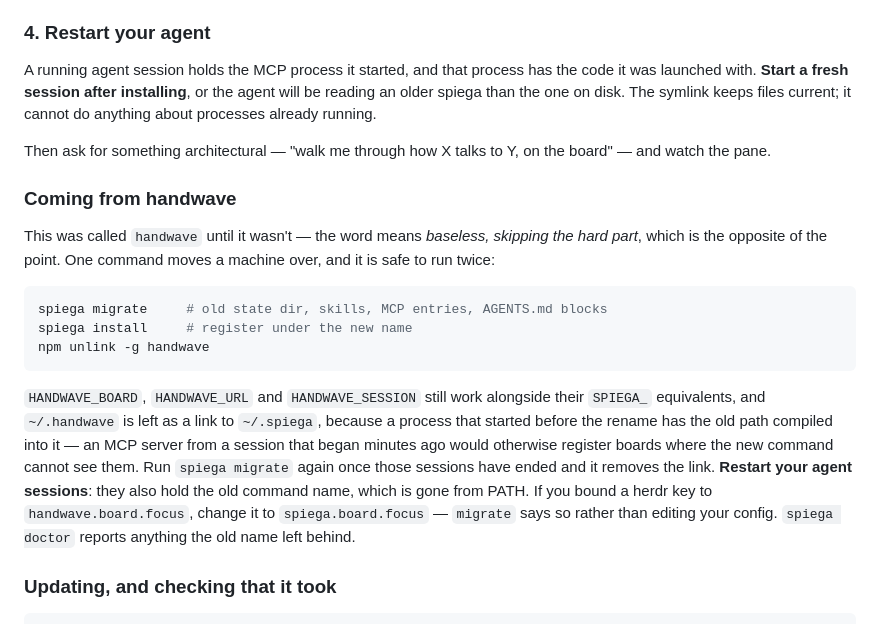
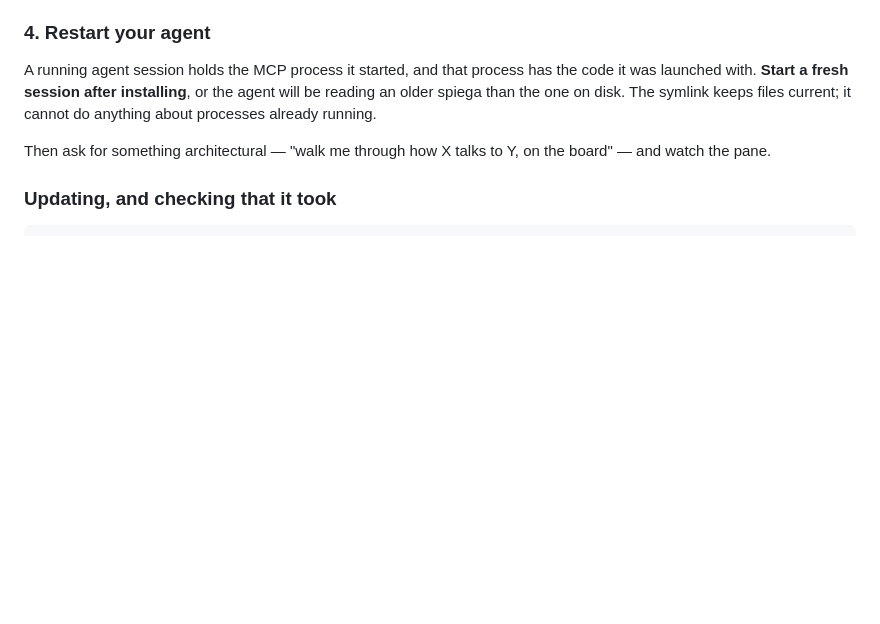
Before and after one commit to pierangeloc/spiega, a Markdown page: README.md, the part around the change. GitHub-like rendering; blank space fills up the shorter version.

Commit message:
README: drop the migration section
The rename is done on the only machine that had the old name, and the repo is
private, so a section explaining how to move off handwave is addressed to
nobody. The capability stays — `spiega migrate`, the HANDWAVE_* environment
fallbacks and doctor's check for leftovers are all still there, and still
tested; they are just no longer the second thing a reader meets.

Co-Authored-By: Claude Opus 5 (1M context) <noreply@anthropic.com>

````diff
--- a/README.md
+++ b/README.md
@@ -96,30 +96,6 @@ keeps files current; it cannot do anything about processes already running.
 
 Then ask for something architectural — "walk me through how X talks to Y, on
 the board" — and watch the pane.
-
-### Coming from handwave
-
-This was called `handwave` until it wasn't — the word means *baseless, skipping
-the hard part*, which is the opposite of the point. One command moves a machine
-over, and it is safe to run twice:
-
-```bash
-spiega migrate     # old state dir, skills, MCP entries, AGENTS.md blocks
-spiega install     # register under the new name
-npm unlink -g handwave
-```
-
-`HANDWAVE_BOARD`, `HANDWAVE_URL` and `HANDWAVE_SESSION` still work alongside
-their `SPIEGA_` equivalents, and `~/.handwave` is left as a link to
-`~/.spiega`, because a process that started before the rename has the old path
-compiled into it — an MCP server from a session that began minutes ago would
-otherwise register boards where the new command cannot see them. Run
-`spiega migrate` again once those sessions have ended and it removes the link.
-**Restart your agent sessions**: they also hold the old command name, which is
-gone from PATH. If you
-bound a herdr key to `handwave.board.focus`, change it to `spiega.board.focus`
-— `migrate` says so rather than editing your config. `spiega doctor` reports
-anything the old name left behind.
 
 ### Updating, and checking that it took
 
````
